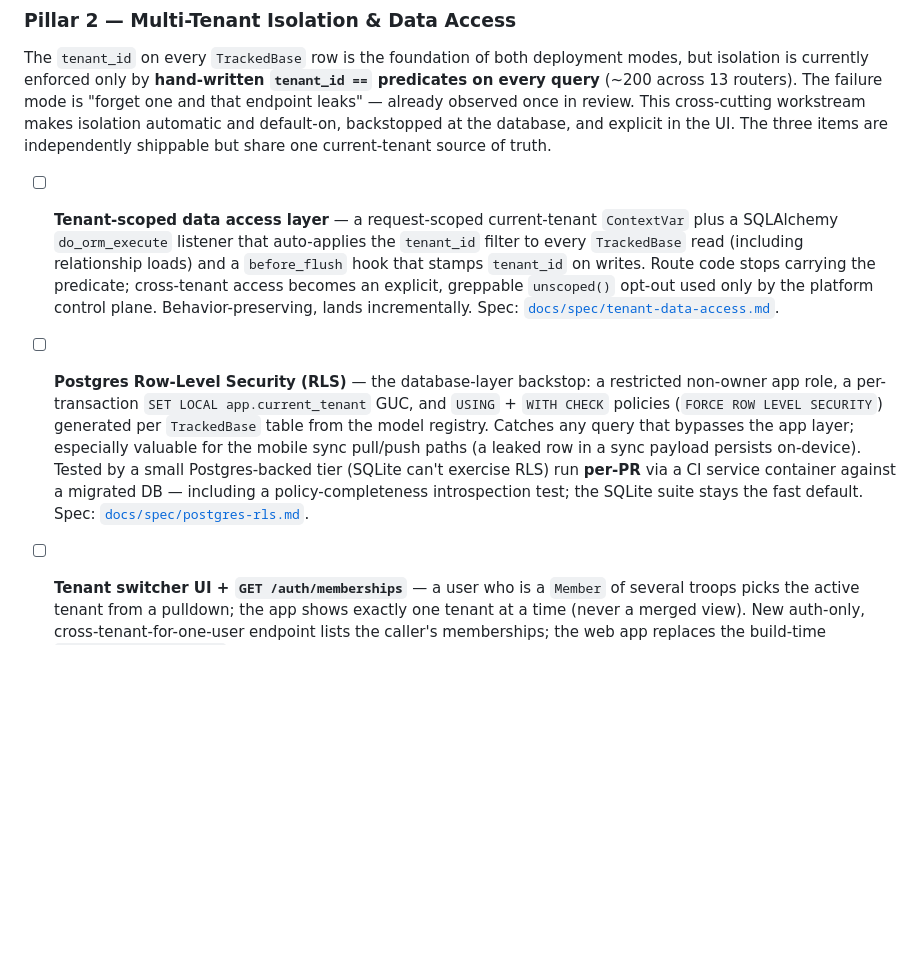
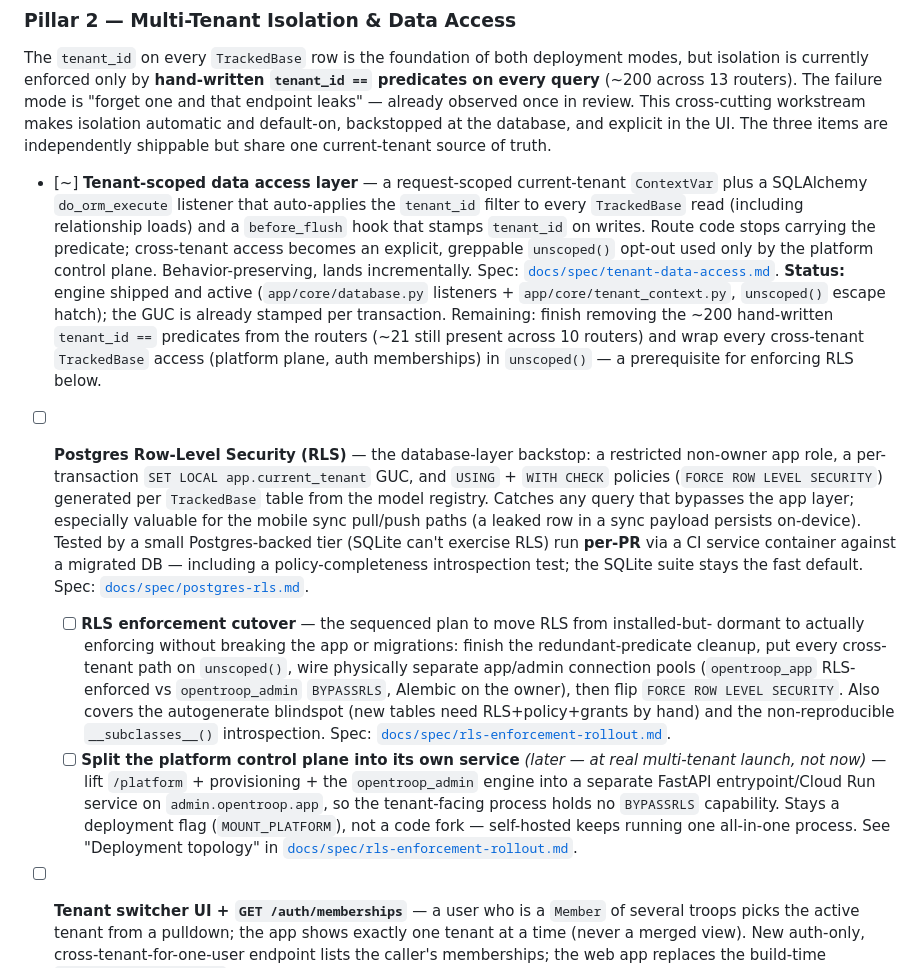
Before and after one commit to NonProdHuman/OpenTroop, a Markdown page: ROADMAP.md, the part around the change. Drawn GitHub-style; blank space fills up the shorter version.

```diff
--- a/ROADMAP.md
+++ b/ROADMAP.md
@@ -114,13 +114,19 @@ endpoint leaks" — already observed once in review. This cross-cutting workstre
 isolation automatic and default-on, backstopped at the database, and explicit in the UI.
 The three items are independently shippable but share one current-tenant source of truth.
 
-- [ ] **Tenant-scoped data access layer** — a request-scoped current-tenant `ContextVar`
+- [~] **Tenant-scoped data access layer** — a request-scoped current-tenant `ContextVar`
       plus a SQLAlchemy `do_orm_execute` listener that auto-applies the `tenant_id`
       filter to every `TrackedBase` read (including relationship loads) and a
       `before_flush` hook that stamps `tenant_id` on writes. Route code stops carrying the
       predicate; cross-tenant access becomes an explicit, greppable `unscoped()` opt-out
       used only by the platform control plane. Behavior-preserving, lands incrementally.
       Spec: [`docs/spec/tenant-data-access.md`](docs/spec/tenant-data-access.md).
+      **Status:** engine shipped and active (`app/core/database.py` listeners +
+      `app/core/tenant_context.py`, `unscoped()` escape hatch); the GUC is already
+      stamped per transaction. Remaining: finish removing the ~200 hand-written
+      `tenant_id ==` predicates from the routers (~21 still present across 10 routers)
+      and wrap every cross-tenant `TrackedBase` access (platform plane, auth memberships)
+      in `unscoped()` — a prerequisite for enforcing RLS below.
 - [ ] **Postgres Row-Level Security (RLS)** — the database-layer backstop: a restricted
       non-owner app role, a per-transaction `SET LOCAL app.current_tenant` GUC, and
       `USING` + `WITH CHECK` policies (`FORCE ROW LEVEL SECURITY`) generated per
@@ -130,6 +136,22 @@ The three items are independently shippable but share one current-tenant source
       (SQLite can't exercise RLS) run **per-PR** via a CI service container against a
       migrated DB — including a policy-completeness introspection test; the SQLite suite
       stays the fast default. Spec: [`docs/spec/postgres-rls.md`](docs/spec/postgres-rls.md).
+  - [ ] **RLS enforcement cutover** — the sequenced plan to move RLS from installed-but-
+        dormant to actually enforcing without breaking the app or migrations: finish the
+        redundant-predicate cleanup, put every cross-tenant path on `unscoped()`, wire
+        physically separate app/admin connection pools (`opentroop_app` RLS-enforced vs
+        `opentroop_admin` `BYPASSRLS`, Alembic on the owner), then flip
+        `FORCE ROW LEVEL SECURITY`. Also covers the
+        autogenerate blindspot (new tables need RLS+policy+grants by hand) and the
+        non-reproducible `__subclasses__()` introspection. Spec:
+        [`docs/spec/rls-enforcement-rollout.md`](docs/spec/rls-enforcement-rollout.md).
+  - [ ] **Split the platform control plane into its own service** *(later — at real
+        multi-tenant launch, not now)* — lift `/platform` + provisioning + the
+        `opentroop_admin` engine into a separate FastAPI entrypoint/Cloud Run service on
+        `admin.opentroop.app`, so the tenant-facing process holds no `BYPASSRLS`
+        capability. Stays a deployment flag (`MOUNT_PLATFORM`), not a code fork —
+        self-hosted keeps running one all-in-one process. See "Deployment topology" in
+        [`docs/spec/rls-enforcement-rollout.md`](docs/spec/rls-enforcement-rollout.md).
 - [ ] **Tenant switcher UI + `GET /auth/memberships`** — a user who is a `Member` of
       several troops picks the active tenant from a pulldown; the app shows exactly one
       tenant at a time (never a merged view). New auth-only, cross-tenant-for-one-user
```
Also changed, not shown: README.md (+34 -8 lines), docs/spec/rls-enforcement-rollout.md (added, +342 -0 lines).
